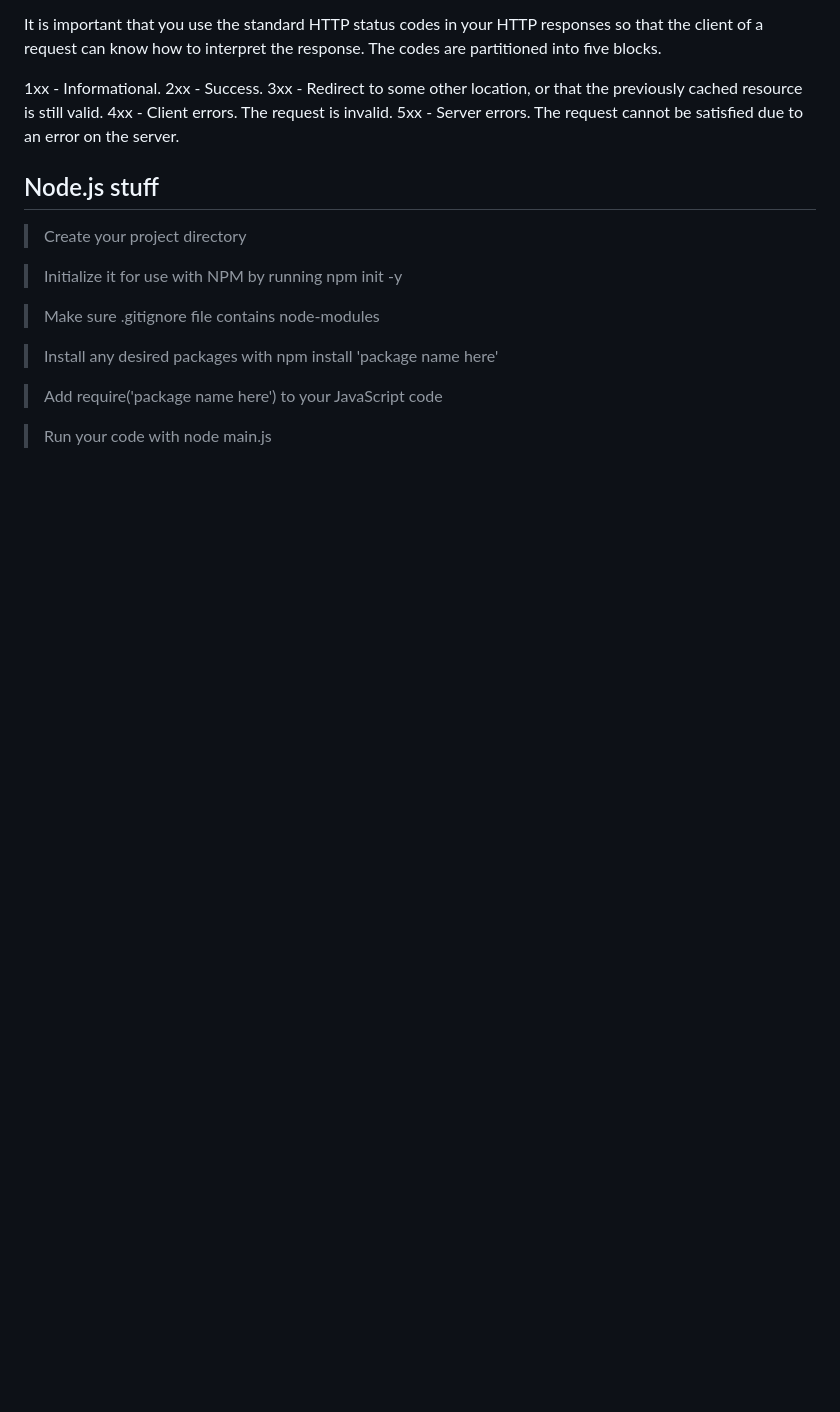
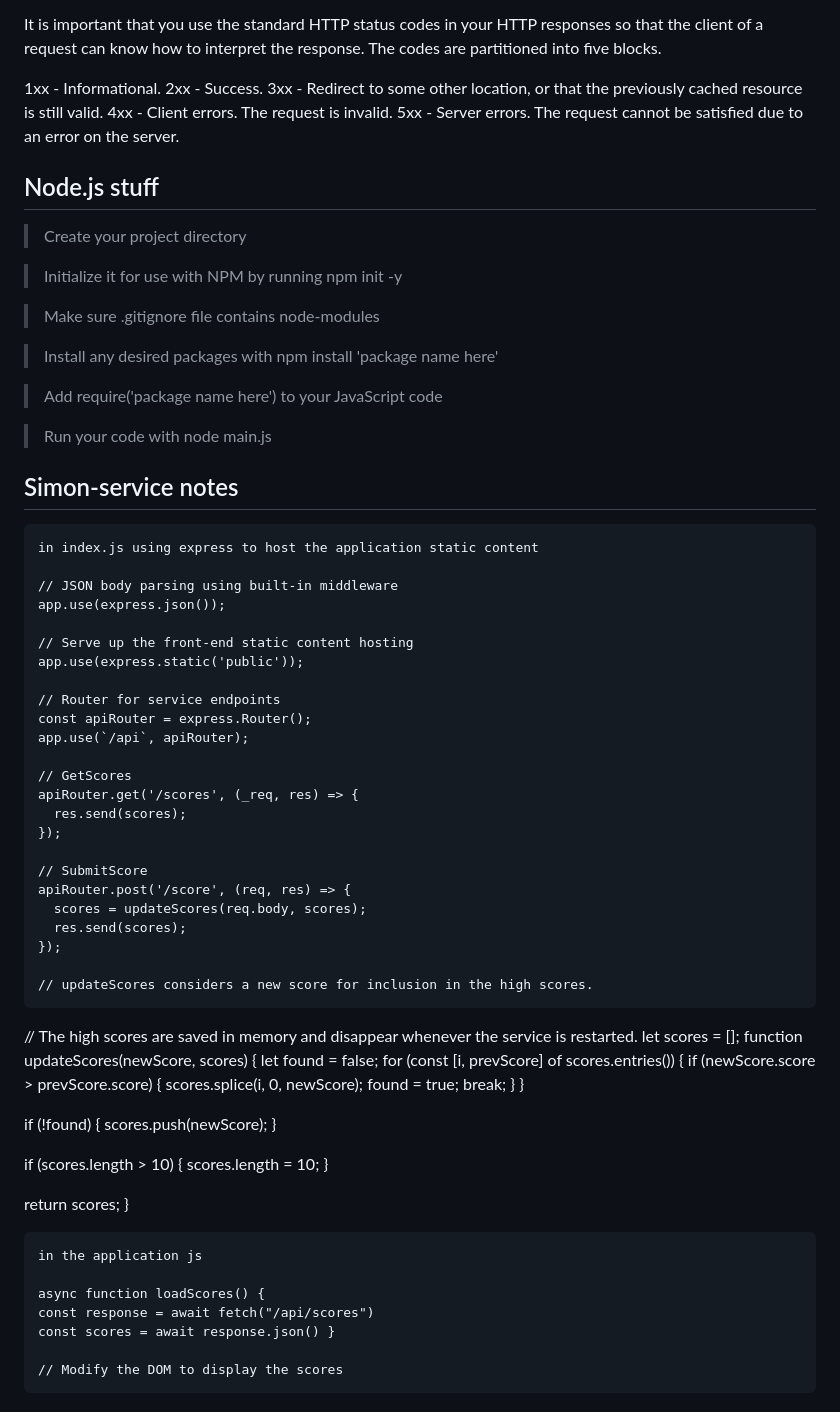
Before and after one commit to rsinema/startup, a Markdown page: README.md, the part around the change. Drawn GitHub-style; blank space fills up the shorter version.

Commit message:
added notes from looking at simon-service code

```diff
--- a/README.md
+++ b/README.md
@@ -116,3 +116,63 @@ It is important that you use the standard HTTP status codes in your HTTP respons
 >Add require('package name here') to your JavaScript code
 
 >Run your code with node main.js
+
+
+## Simon-service notes
+
+    in index.js using express to host the application static content
+
+    // JSON body parsing using built-in middleware
+    app.use(express.json());
+
+    // Serve up the front-end static content hosting
+    app.use(express.static('public'));
+
+    // Router for service endpoints
+    const apiRouter = express.Router();
+    app.use(`/api`, apiRouter);
+
+    // GetScores
+    apiRouter.get('/scores', (_req, res) => {
+      res.send(scores);
+    });
+
+    // SubmitScore
+    apiRouter.post('/score', (req, res) => {
+      scores = updateScores(req.body, scores);
+      res.send(scores);
+    });
+
+    // updateScores considers a new score for inclusion in the high scores.
+// The high scores are saved in memory and disappear whenever the service is restarted.
+let scores = [];
+function updateScores(newScore, scores) {
+  let found = false;
+  for (const [i, prevScore] of scores.entries()) {
+    if (newScore.score > prevScore.score) {
+      scores.splice(i, 0, newScore);
+      found = true;
+      break;
+    }
+  }
+
+  if (!found) {
+    scores.push(newScore);
+  }
+
+  if (scores.length > 10) {
+    scores.length = 10;
+  }
+
+  return scores;
+}
+
+
+
+    in the application js
+
+    async function loadScores() {
+    const response = await fetch("/api/scores")
+    const scores = await response.json() }
+
+    // Modify the DOM to display the scores
```
